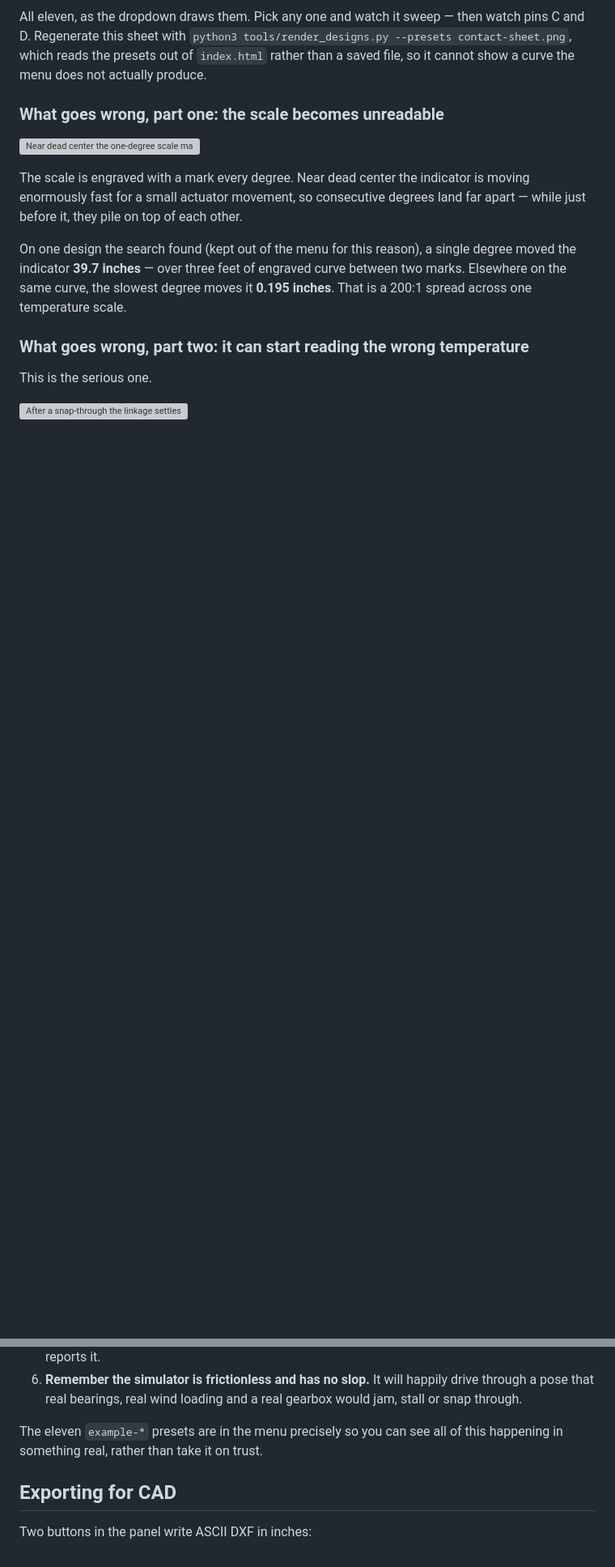
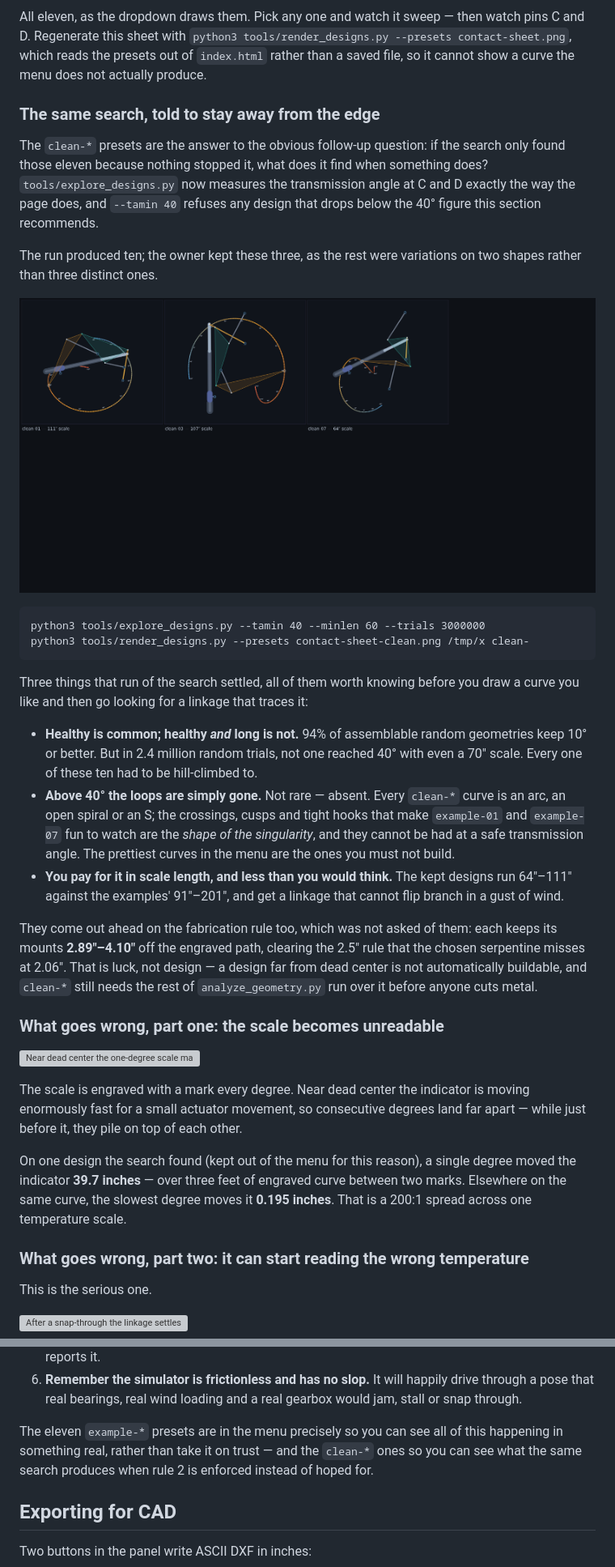
Before and after one commit to holla2040/kineticThermometer, a Markdown page: README.md, 2 parts joined by grey strips. Shown at 81% size. Drawn GitHub-style; pictures changed too: contact-sheet-clean.png (added); blank space fills up the shorter version; grey boxes are pictures that could not be loaded.

```diff
--- a/README.md
+++ b/README.md
@@ -173,6 +174,45 @@ watch pins C and D. Regenerate this sheet with
 `python3 tools/render_designs.py --presets contact-sheet.png`, which reads the
 presets out of `index.html` rather than a saved file, so it cannot show a curve
 the menu does not actually produce.
+
+### The same search, told to stay away from the edge
+
+The `clean-*` presets are the answer to the obvious follow-up question: if the
+search only found those eleven because nothing stopped it, what does it find when
+something does? `tools/explore_designs.py` now measures the transmission angle at
+C and D exactly the way the page does, and `--tamin 40` refuses any design that
+drops below the 40° figure this section recommends.
+
+The run produced ten; the owner kept these three, as the rest were variations on
+two shapes rather than three distinct ones.
+
+![The three clean presets, each showing the curve its indicator traces and the
+scale length in inches: two open C-curves of 111 and 107 inches and a tighter
+64-inch curve](contact-sheet-clean.png)
+
+    python3 tools/explore_designs.py --tamin 40 --minlen 60 --trials 3000000
+    python3 tools/render_designs.py --presets contact-sheet-clean.png /tmp/x clean-
+
+Three things that run of the search settled, all of them worth knowing before you
+draw a curve you like and then go looking for a linkage that traces it:
+
+- **Healthy is common; healthy *and* long is not.** 94% of assemblable random
+  geometries keep 10° or better. But in 2.4 million random trials, not one reached
+  40° with even a 70″ scale. Every one of these ten had to be hill-climbed to.
+- **Above 40° the loops are simply gone.** Not rare — absent. Every `clean-*`
+  curve is an arc, an open spiral or an S; the crossings, cusps and tight hooks
+  that make `example-01` and `example-07` fun to watch are the *shape of the
+  singularity*, and they cannot be had at a safe transmission angle. The prettiest
+  curves in the menu are the ones you must not build.
+- **You pay for it in scale length, and less than you would think.** The kept
+  designs run 64″–111″ against the examples' 91″–201″, and get a linkage that
+  cannot flip branch in a gust of wind.
+
+They come out ahead on the fabrication rule too, which was not asked of them:
+each keeps its mounts **2.89″–4.10″** off the engraved path, clearing the 2.5″
+rule that the chosen serpentine misses at 2.06″. That is luck, not design — a
+design far from dead center is not automatically buildable, and `clean-*` still
+needs the rest of `analyze_geometry.py` run over it before anyone cuts metal.
 
 ### What goes wrong, part one: the scale becomes unreadable
 
@@ -242,7 +284,9 @@ Load `serpentine` and then `example-05` and watch the difference.
    would jam, stall or snap through.
 
 The eleven `example-*` presets are in the menu precisely so you can see all of
-this happening in something real, rather than take it on trust.
+this happening in something real, rather than take it on trust — and the
+`clean-*` ones so you can see what the same search produces when rule 2 is
+enforced instead of hoped for.
 
 ## Exporting for CAD
 
```
Also changed, not shown: other parts of README.md (+4 -1 lines), CLAUDE.md (+26 -0 lines), 6 other files.
